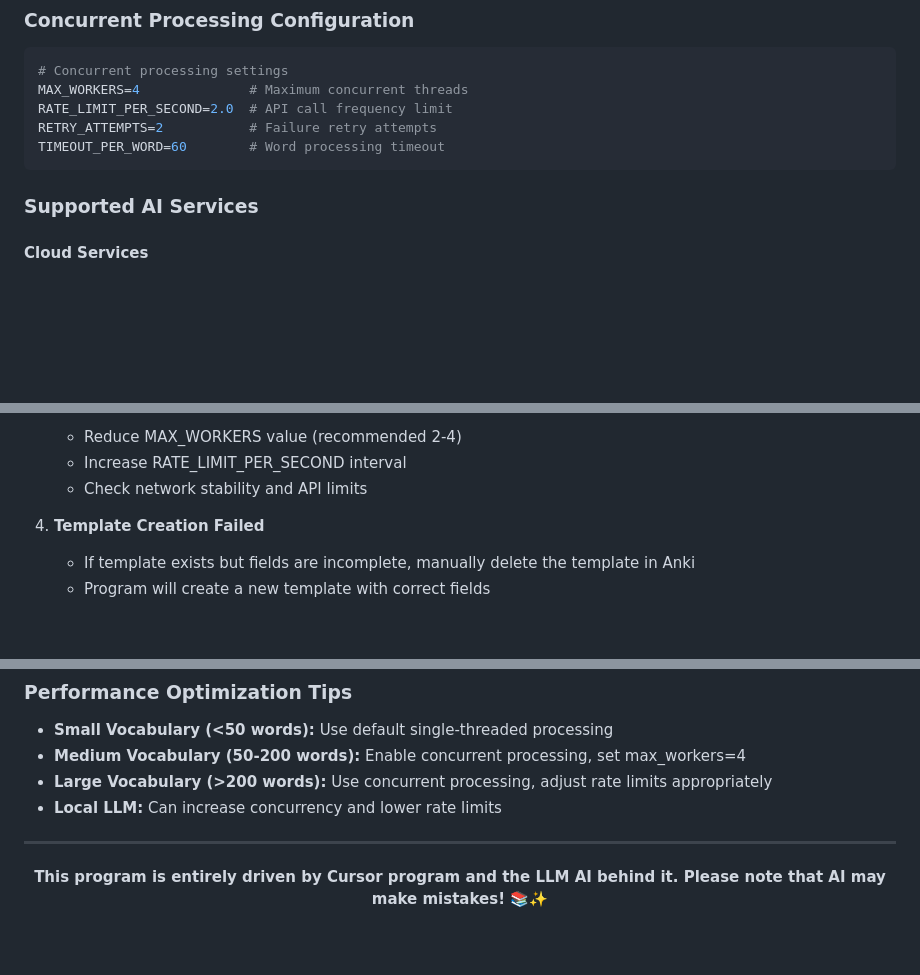
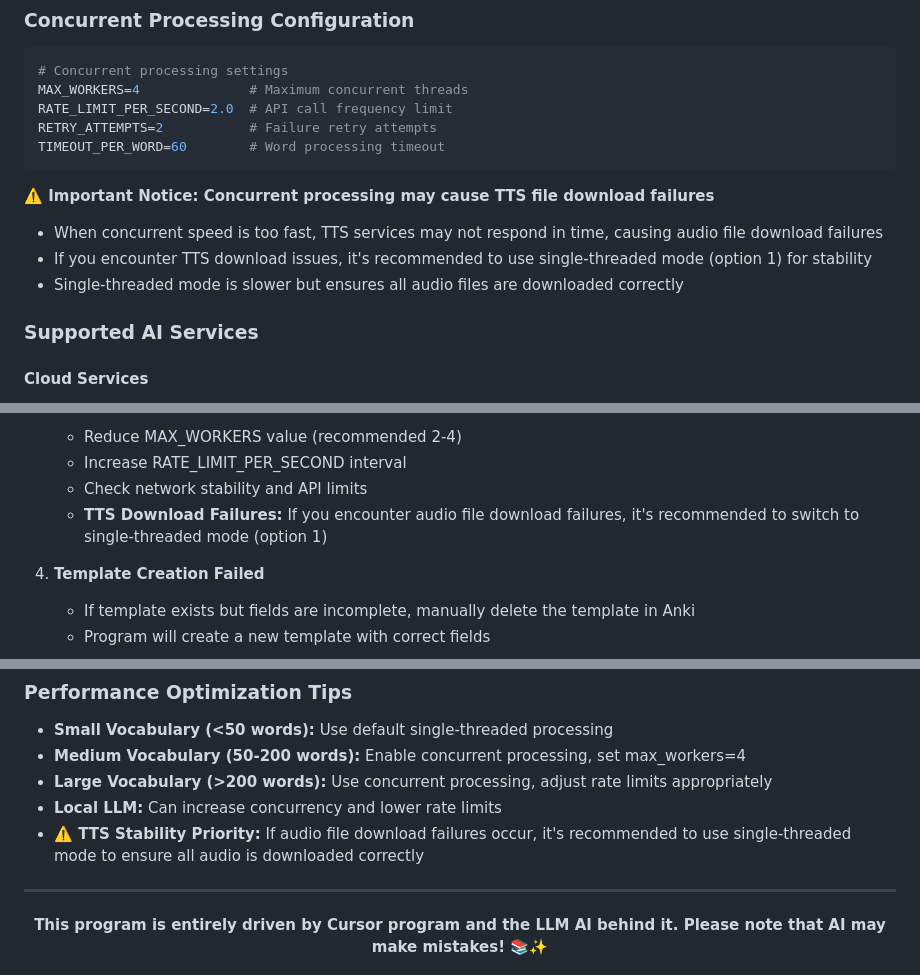
Before and after one commit to Jason-Queen/anki-vocab-automation, a Markdown page: README.md, 3 parts joined by grey strips. Rendered like a GitHub page; blank space fills up the shorter version.

````diff
--- a/README.md
+++ b/README.md
@@ -146,6 +146,11 @@ RETRY_ATTEMPTS=2           # Failure retry attempts
 TIMEOUT_PER_WORD=60        # Word processing timeout
 ```
 
+**⚠️ Important Notice: Concurrent processing may cause TTS file download failures**
+- When concurrent speed is too fast, TTS services may not respond in time, causing audio file download failures
+- If you encounter TTS download issues, it's recommended to use single-threaded mode (option 1) for stability
+- Single-threaded mode is slower but ensures all audio files are downloaded correctly
+
 ### Supported AI Services
 
 #### Cloud Services
@@ -233,6 +238,7 @@ Part of Speech: adjective
    - Reduce MAX_WORKERS value (recommended 2-4)
    - Increase RATE_LIMIT_PER_SECOND interval
    - Check network stability and API limits
+   - **TTS Download Failures:** If you encounter audio file download failures, it's recommended to switch to single-threaded mode (option 1)
 
 4. **Template Creation Failed**
    - If template exists but fields are incomplete, manually delete the template in Anki
@@ -256,6 +262,7 @@ Part of Speech: adjective
 - **Medium Vocabulary (50-200 words):** Enable concurrent processing, set max_workers=4
 - **Large Vocabulary (>200 words):** Use concurrent processing, adjust rate limits appropriately
 - **Local LLM:** Can increase concurrency and lower rate limits
+- **⚠️ TTS Stability Priority:** If audio file download failures occur, it's recommended to use single-threaded mode to ensure all audio is downloaded correctly
 
 ---
 
````
Also changed, not shown: README_CN.md (+7 -0 lines).
